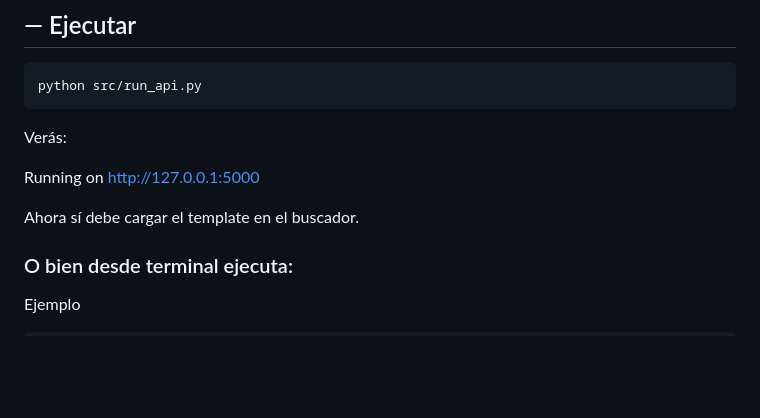
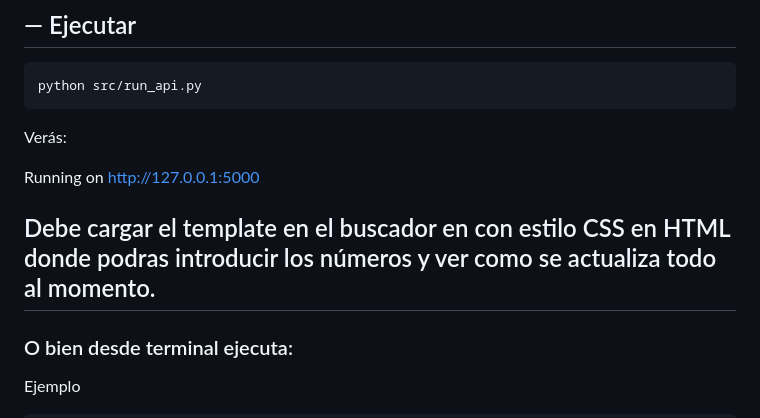
Before and after one commit to LuisGuillermoCruzEstrada/emet-peoplesolutions, a Markdown page: README.md, the part around the change. Rendered like a GitHub page; blank space fills up the shorter version.

Commit message:
Actualización menor en README

```diff
--- a/README.md
+++ b/README.md
@@ -378,7 +378,7 @@ Verás:
 
 Running on http://127.0.0.1:5000
 
-Ahora sí debe cargar el template en el buscador.
+## Debe cargar el template en el buscador en con estilo CSS en HTML donde podras introducir los números y ver como se actualiza todo al momento.
 
 ### O bien desde terminal ejecuta:
 Ejemplo
```
